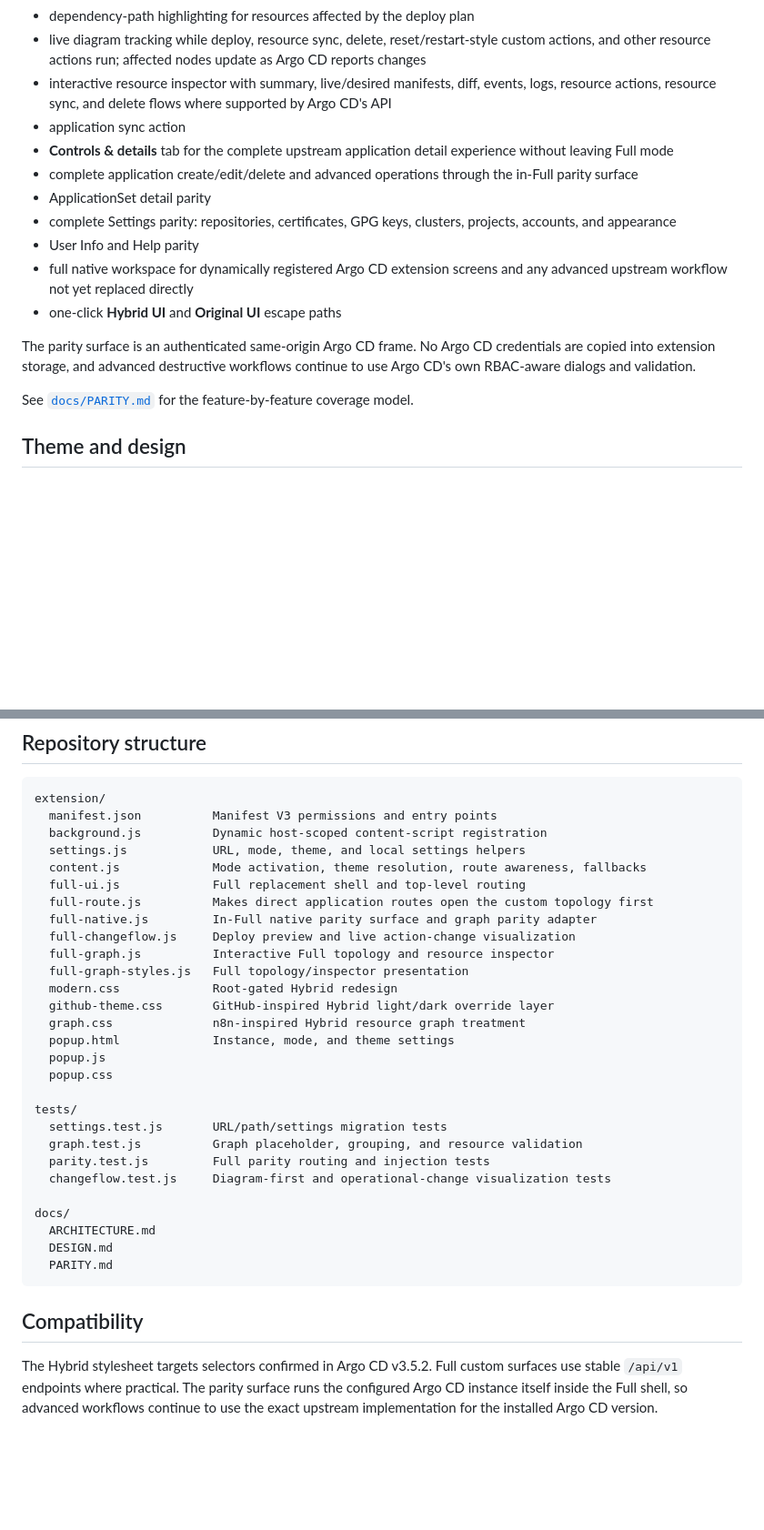
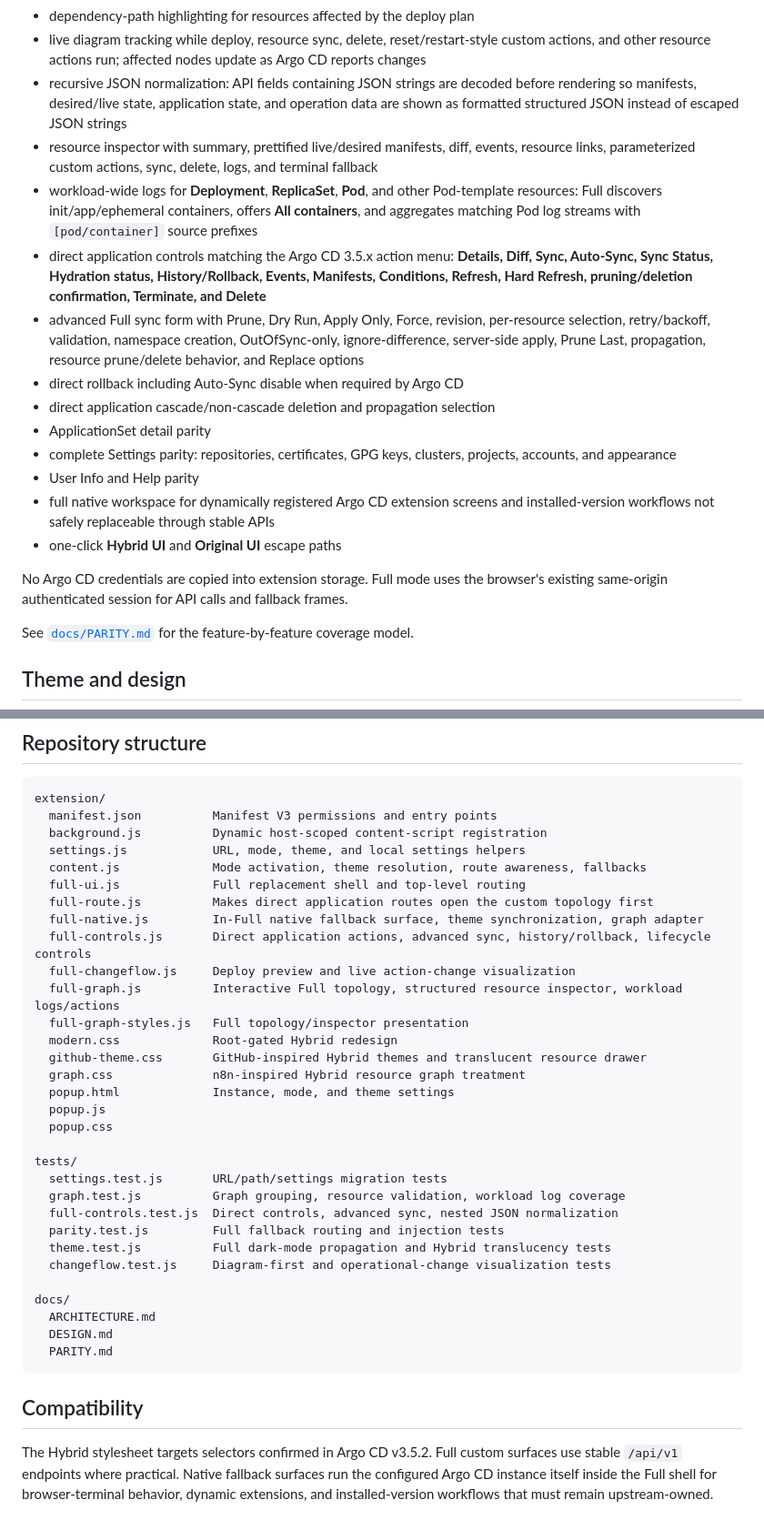
Before and after one commit to overbit/argocd-modern-ui, a Markdown page: README.md, 2 parts joined by grey strips. Shown at 91% size. Drawn GitHub-style; blank space fills up the shorter version.

Commit message:
docs: document full control and log parity

```diff
--- a/README.md
+++ b/README.md
@@ -37,17 +37,20 @@ Current Full UI includes:
 - **visual deploy preview** that compares desired and live state and marks resources as Create, Update, or Remove before sync
 - dependency-path highlighting for resources affected by the deploy plan
 - live diagram tracking while deploy, resource sync, delete, reset/restart-style custom actions, and other resource actions run; affected nodes update as Argo CD reports changes
-- interactive resource inspector with summary, live/desired manifests, diff, events, logs, resource actions, resource sync, and delete flows where supported by Argo CD's API
-- application sync action
-- **Controls & details** tab for the complete upstream application detail experience without leaving Full mode
-- complete application create/edit/delete and advanced operations through the in-Full parity surface
+- recursive JSON normalization: API fields containing JSON strings are decoded before rendering so manifests, desired/live state, application state, and operation data are shown as formatted structured JSON instead of escaped JSON strings
+- resource inspector with summary, prettified live/desired manifests, diff, events, resource links, parameterized custom actions, sync, delete, logs, and terminal fallback
+- workload-wide logs for **Deployment**, **ReplicaSet**, **Pod**, and other Pod-template resources: Full discovers init/app/ephemeral containers, offers **All containers**, and aggregates matching Pod log streams with `[pod/container]` source prefixes
+- direct application controls matching the Argo CD 3.5.x action menu: **Details, Diff, Sync, Auto-Sync, Sync Status, Hydration status, History/Rollback, Events, Manifests, Conditions, Refresh, Hard Refresh, pruning/deletion confirmation, Terminate, and Delete**
+- advanced Full sync form with Prune, Dry Run, Apply Only, Force, revision, per-resource selection, retry/backoff, validation, namespace creation, OutOfSync-only, ignore-difference, server-side apply, Prune Last, propagation, resource prune/delete behavior, and Replace options
+- direct rollback including Auto-Sync disable when required by Argo CD
+- direct application cascade/non-cascade deletion and propagation selection
 - ApplicationSet detail parity
 - complete Settings parity: repositories, certificates, GPG keys, clusters, projects, accounts, and appearance
 - User Info and Help parity
-- full native workspace for dynamically registered Argo CD extension screens and any advanced upstream workflow not yet replaced directly
+- full native workspace for dynamically registered Argo CD extension screens and installed-version workflows not safely replaceable through stable APIs
 - one-click **Hybrid UI** and **Original UI** escape paths
 
-The parity surface is an authenticated same-origin Argo CD frame. No Argo CD credentials are copied into extension storage, and advanced destructive workflows continue to use Argo CD's own RBAC-aware dialogs and validation.
+No Argo CD credentials are copied into extension storage. Full mode uses the browser's existing same-origin authenticated session for API calls and fallback frames.
 
 See [`docs/PARITY.md`](docs/PARITY.md) for the feature-by-feature coverage model.
 
@@ -107,12 +111,13 @@ extension/
   content.js             Mode activation, theme resolution, route awareness, fallbacks
   full-ui.js             Full replacement shell and top-level routing
   full-route.js          Makes direct application routes open the custom topology first
-  full-native.js         In-Full native parity surface and graph parity adapter
+  full-native.js         In-Full native fallback surface, theme synchronization, graph adapter
+  full-controls.js       Direct application actions, advanced sync, history/rollback, lifecycle controls
   full-changeflow.js     Deploy preview and live action-change visualization
-  full-graph.js          Interactive Full topology and resource inspector
+  full-graph.js          Interactive Full topology, structured resource inspector, workload logs/actions
   full-graph-styles.js   Full topology/inspector presentation
   modern.css             Root-gated Hybrid redesign
-  github-theme.css       GitHub-inspired Hybrid light/dark override layer
+  github-theme.css       GitHub-inspired Hybrid themes and translucent resource drawer
   graph.css              n8n-inspired Hybrid resource graph treatment
   popup.html             Instance, mode, and theme settings
   popup.js
@@ -120,8 +125,10 @@ extension/
 
 tests/
   settings.test.js       URL/path/settings migration tests
-  graph.test.js          Graph placeholder, grouping, and resource validation
-  parity.test.js         Full parity routing and injection tests
+  graph.test.js          Graph grouping, resource validation, workload log coverage
+  full-controls.test.js  Direct controls, advanced sync, nested JSON normalization
+  parity.test.js         Full fallback routing and injection tests
+  theme.test.js          Full dark-mode propagation and Hybrid translucency tests
   changeflow.test.js     Diagram-first and operational-change visualization tests
 
 docs/
@@ -132,4 +139,4 @@ docs/
 
 ## Compatibility
 
-The Hybrid stylesheet targets selectors confirmed in Argo CD v3.5.2. Full custom surfaces use stable `/api/v1` endpoints where practical. The parity surface runs the configured Argo CD instance itself inside the Full shell, so advanced workflows continue to use the exact upstream implementation for the installed Argo CD version.
+The Hybrid stylesheet targets selectors confirmed in Argo CD v3.5.2. Full custom surfaces use stable `/api/v1` endpoints where practical. Native fallback surfaces run the configured Argo CD instance itself inside the Full shell for browser-terminal behavior, dynamic extensions, and installed-version workflows that must remain upstream-owned.
```
Also changed, not shown: other parts of README.md (+7 -6 lines).
